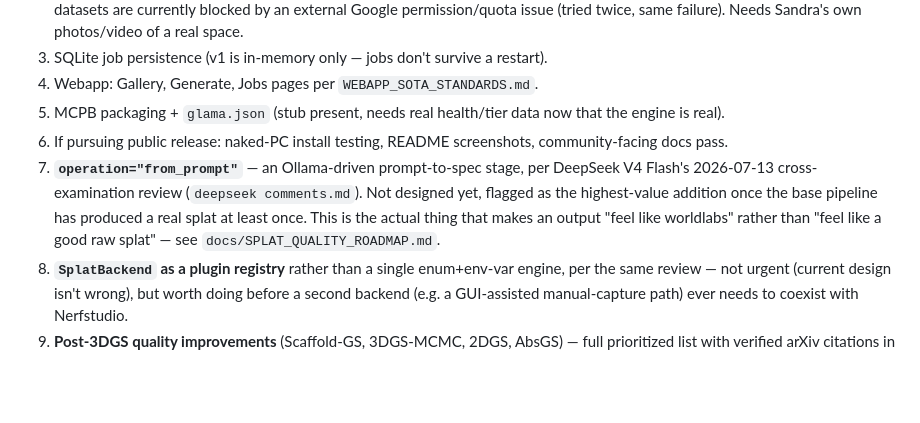
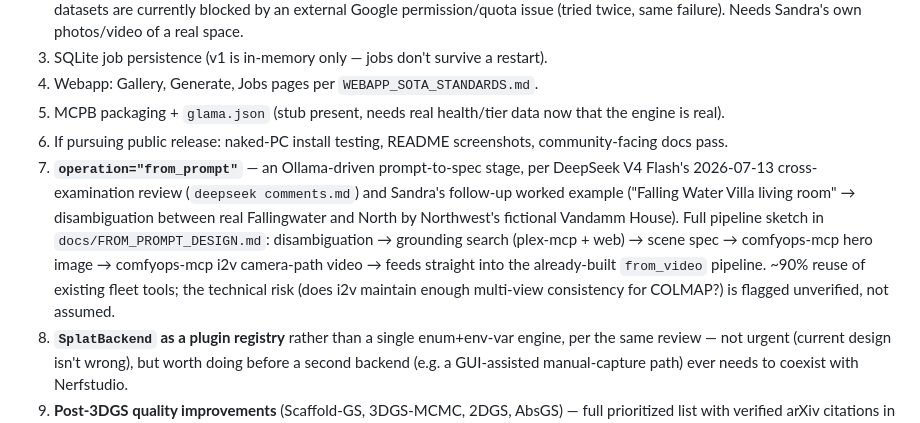
Before and after one commit to sandraschi/splatmaker-mcp, a Markdown page: README.md, the part around the change. Rendered like a GitHub page; blank space fills up the shorter version.

```diff
--- a/README.md
+++ b/README.md
@@ -84,6 +84,6 @@ See `INSTALL.md`. Short version: `uv sync`, then `uv run splatmaker-mcp` (stdio)
 4. Webapp: Gallery, Generate, Jobs pages per `WEBAPP_SOTA_STANDARDS.md`.
 5. MCPB packaging + `glama.json` (stub present, needs real health/tier data now that the engine is real).
 6. If pursuing public release: naked-PC install testing, README screenshots, community-facing docs pass.
-7. **`operation="from_prompt"`** — an Ollama-driven prompt-to-spec stage, per DeepSeek V4 Flash's 2026-07-13 cross-examination review (`deepseek comments.md`). Not designed yet, flagged as the highest-value addition once the base pipeline has produced a real splat at least once. This is the actual thing that makes an output "feel like worldlabs" rather than "feel like a good raw splat" — see `docs/SPLAT_QUALITY_ROADMAP.md`.
+7. **`operation="from_prompt"`** — an Ollama-driven prompt-to-spec stage, per DeepSeek V4 Flash's 2026-07-13 cross-examination review (`deepseek comments.md`) and Sandra's follow-up worked example ("Falling Water Villa living room" → disambiguation between real Fallingwater and North by Northwest's fictional Vandamm House). Full pipeline sketch in `docs/FROM_PROMPT_DESIGN.md`: disambiguation → grounding search (plex-mcp + web) → scene spec → comfyops-mcp hero image → comfyops-mcp i2v camera-path video → feeds straight into the already-built `from_video` pipeline. ~90% reuse of existing fleet tools; the technical risk (does i2v maintain enough multi-view consistency for COLMAP?) is flagged unverified, not assumed.
 8. **`SplatBackend` as a plugin registry** rather than a single enum+env-var engine, per the same review — not urgent (current design isn't wrong), but worth doing before a second backend (e.g. a GUI-assisted manual-capture path) ever needs to coexist with Nerfstudio.
 9. **Post-3DGS quality improvements** (Scaffold-GS, 3DGS-MCMC, 2DGS, AbsGS) — full prioritized list with verified arXiv citations in `docs/SPLAT_QUALITY_ROADMAP.md`. Literature review only, nothing implemented.
```
Also changed, not shown: docs/FROM_PROMPT_DESIGN.md (added, +15 -0 lines).
